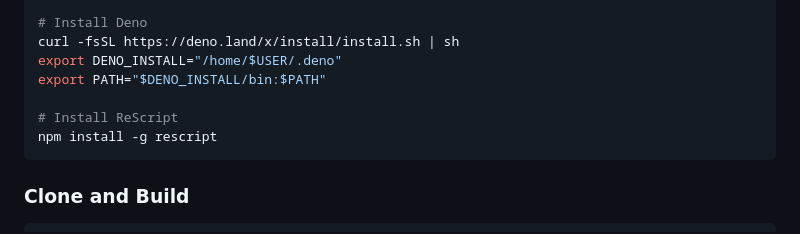
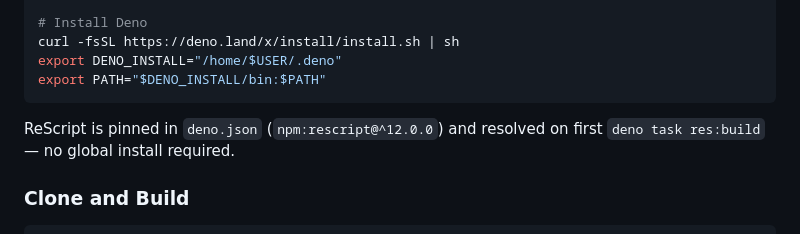
Before and after one commit to hyperpolymath/panll, a Markdown page: docs/developer-guide.md, the part around the change. Rendered like a GitHub page.

Commit message:
docs: drop stale `npm install -g rescript` + `npx rescript-legacy -w` refs (#67)
Follows panll#65 (npm→Deno migration) and panll#66 (docs sweep).

- docs/developer-guide.md: remove global rescript install step;
  ReScript is now resolved via deno.json `npm:rescript@^12.0.0` on first
  `deno task res:build`. Reword surrounding prose to reflect this.
- docs/guides/QUICKSTART-FOR-SON.md: `npx rescript-legacy -w` →
  `deno task res:watch`.

Surfaced by panll#66 meander.

````diff
--- a/docs/developer-guide.md
+++ b/docs/developer-guide.md
@@ -91,10 +91,9 @@ source $HOME/.cargo/env
 curl -fsSL https://deno.land/x/install/install.sh | sh
 export DENO_INSTALL="/home/$USER/.deno"
 export PATH="$DENO_INSTALL/bin:$PATH"
+```
 
-# Install ReScript
-npm install -g rescript
-```
+ReScript is pinned in `deno.json` (`npm:rescript@^12.0.0`) and resolved on first `deno task res:build` — no global install required.
 
 ### Clone and Build
 
````
Also changed, not shown: docs/guides/QUICKSTART-FOR-SON.md (+1 -1 lines).
